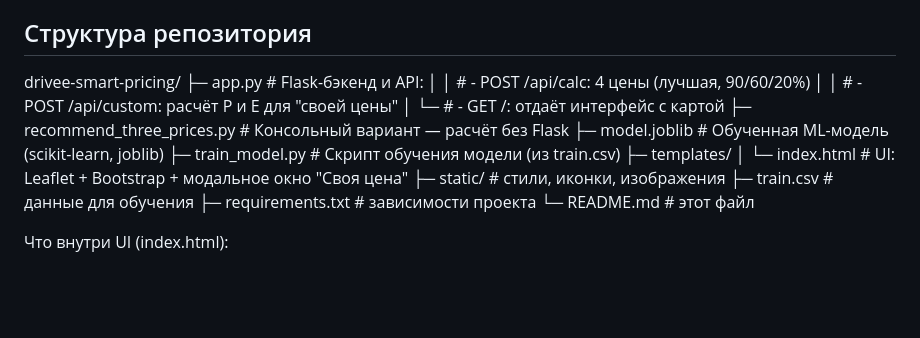
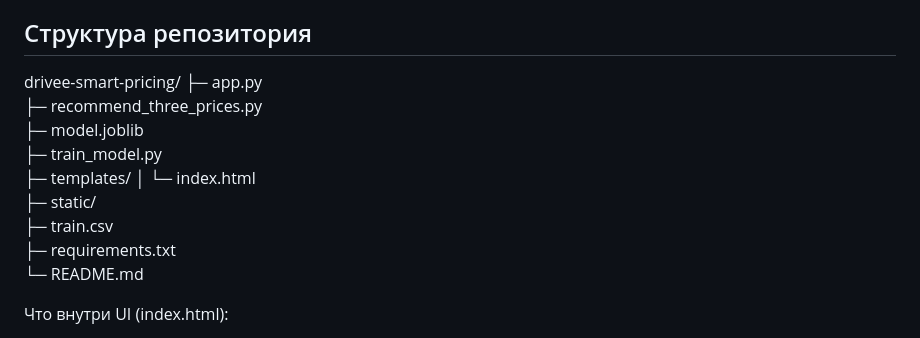
Before and after one commit to LinaDugau/drivee-smart-pricing, a Markdown page: README.md, the part around the change. Rendered like a GitHub page; blank space fills up the shorter version.

```diff
--- a/README.md
+++ b/README.md
@@ -70,19 +70,16 @@ python recommend_three_prices.py
 
 ## Структура репозитория
 drivee-smart-pricing/
-├─ app.py                     # Flask-бэкенд и API:
-│   │                         #  - POST /api/calc: 4 цены (лучшая, 90/60/20%)
-│   │                         #  - POST /api/custom: расчёт P и E для "своей цены"
-│   └─                        #  - GET /: отдаёт интерфейс с картой
-├─ recommend_three_prices.py  # Консольный вариант — расчёт без Flask
-├─ model.joblib               # Обученная ML-модель (scikit-learn, joblib)
-├─ train_model.py             # Скрипт обучения модели (из train.csv)
+├─ app.py
+├─ recommend_three_prices.py
+├─ model.joblib
+├─ train_model.py
 ├─ templates/
-│   └─ index.html             # UI: Leaflet + Bootstrap + модальное окно "Своя цена"
-├─ static/                    # стили, иконки, изображения
-├─ train.csv                  # данные для обучения
-├─ requirements.txt           # зависимости проекта
-└─ README.md                  # этот файл
+│   └─ index.html
+├─ static/
+├─ train.csv
+├─ requirements.txt
+└─ README.md
 
 Что внутри UI (index.html):
 - Интерактивная карта (OSM/Leaflet): ставьте A и B кликом/перетаскиванием, вводите адрес вручную (геокодинг Nominatim).
```
